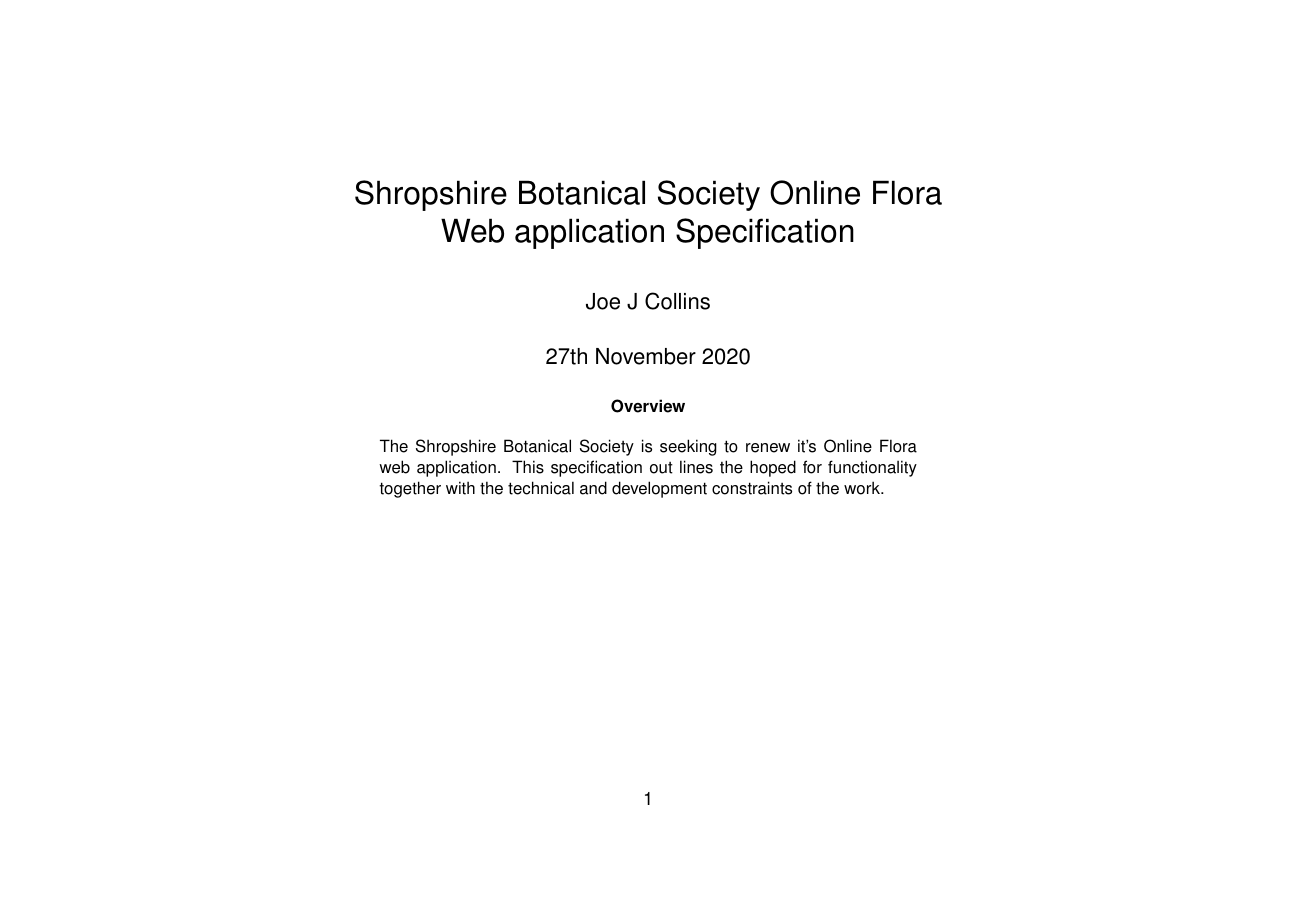
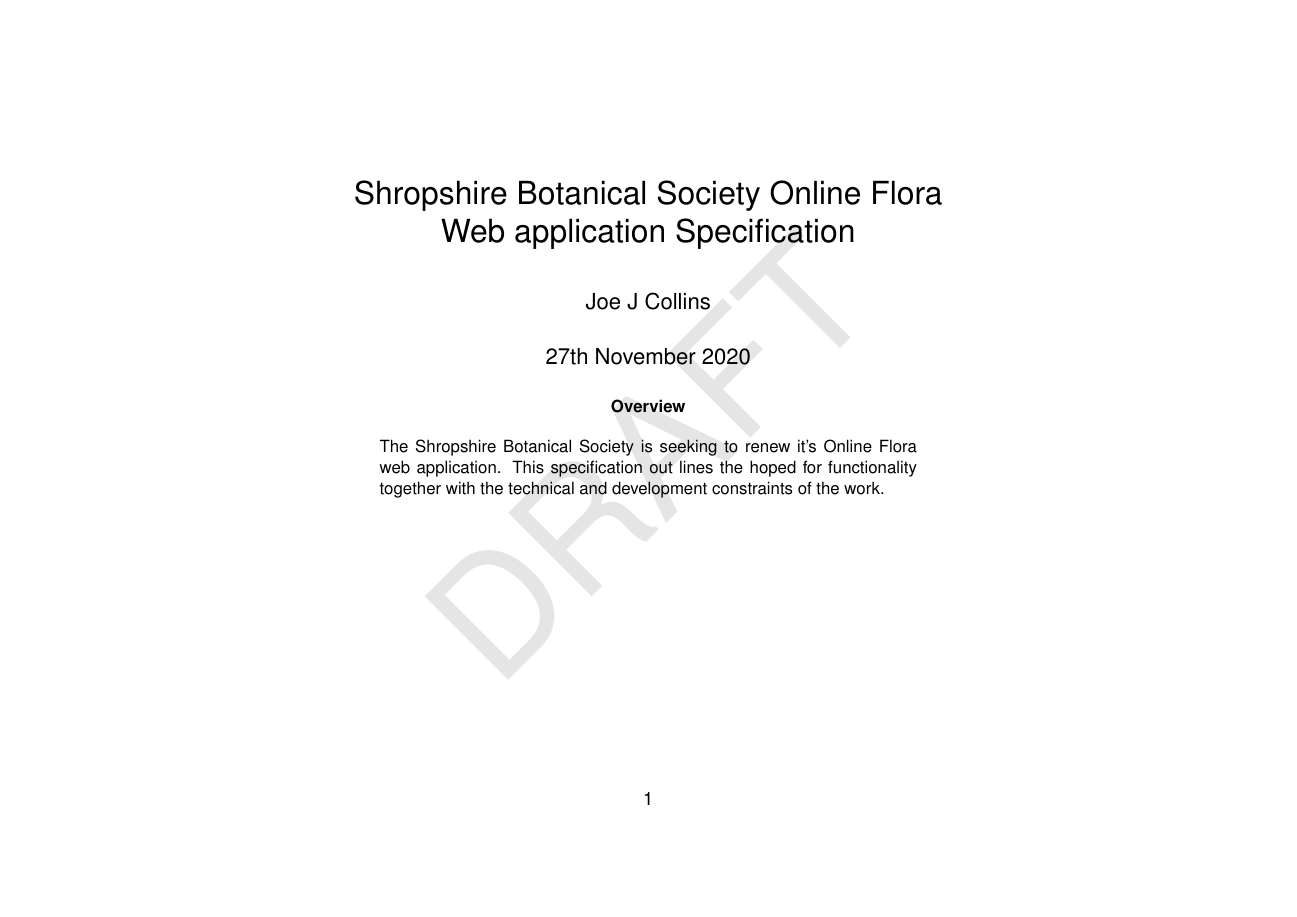
Before and after one commit to jdrever/ShropBotSoc, a LaTeX paper (docs/specification.tex): page 1 of 25. Compiled offline with pdfLaTeX.

Commit message:
Draft water mark

```diff
--- a/docs/specification.tex
+++ b/docs/specification.tex
@@ -18,8 +18,13 @@
 \usepackage{multicol}
 \usepackage{graphicx}
 \usepackage{parskip}
+\usepackage{draftwatermark}
+\SetWatermarkText{DRAFT}
+\SetWatermarkScale{0.5}
+\SetWatermarkLightness{0.9}
 
-\newcommand{\documenttitle}{Shropshire Botanical Society Online Flora}
+
+\newcommand{\documenttitle}{Shropshire Botanical Society Online Flora\\Draft Specification}
 \newcommand{\documentauthor}{Joe J Collins}
 \newcommand{\nbnrecords}[1]{\href{https://records-ws.nbnatlas.org/#1}{\detokenize{https://records-ws.nbnatlas.org/#1}}}
 \newcommand{\wireframe}[1]{\includegraphics[width=0.85\textwidth,height=\textheight,keepaspectratio]{#1}\clearpage}
```
Also changed, not shown: docs/specification.pdf.
